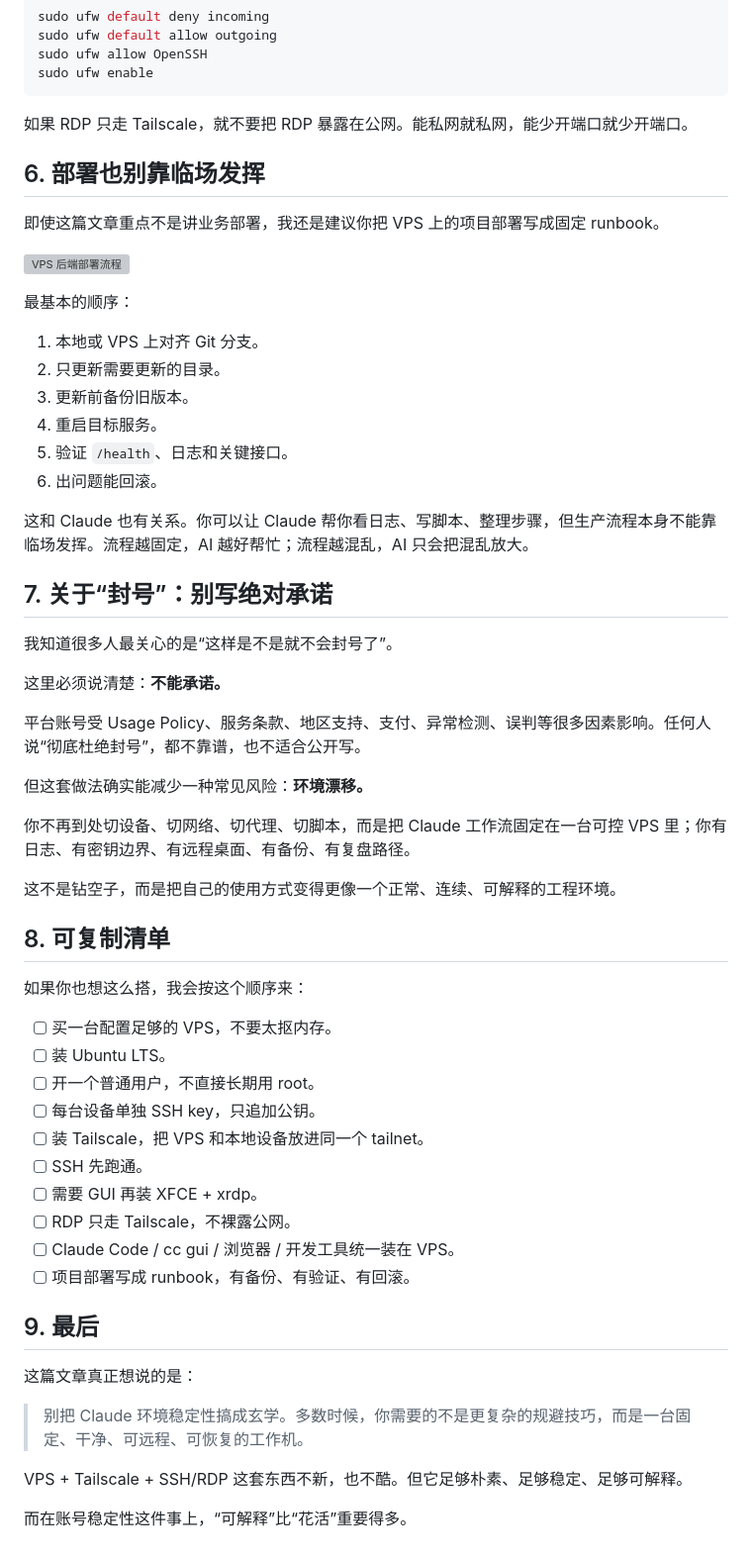
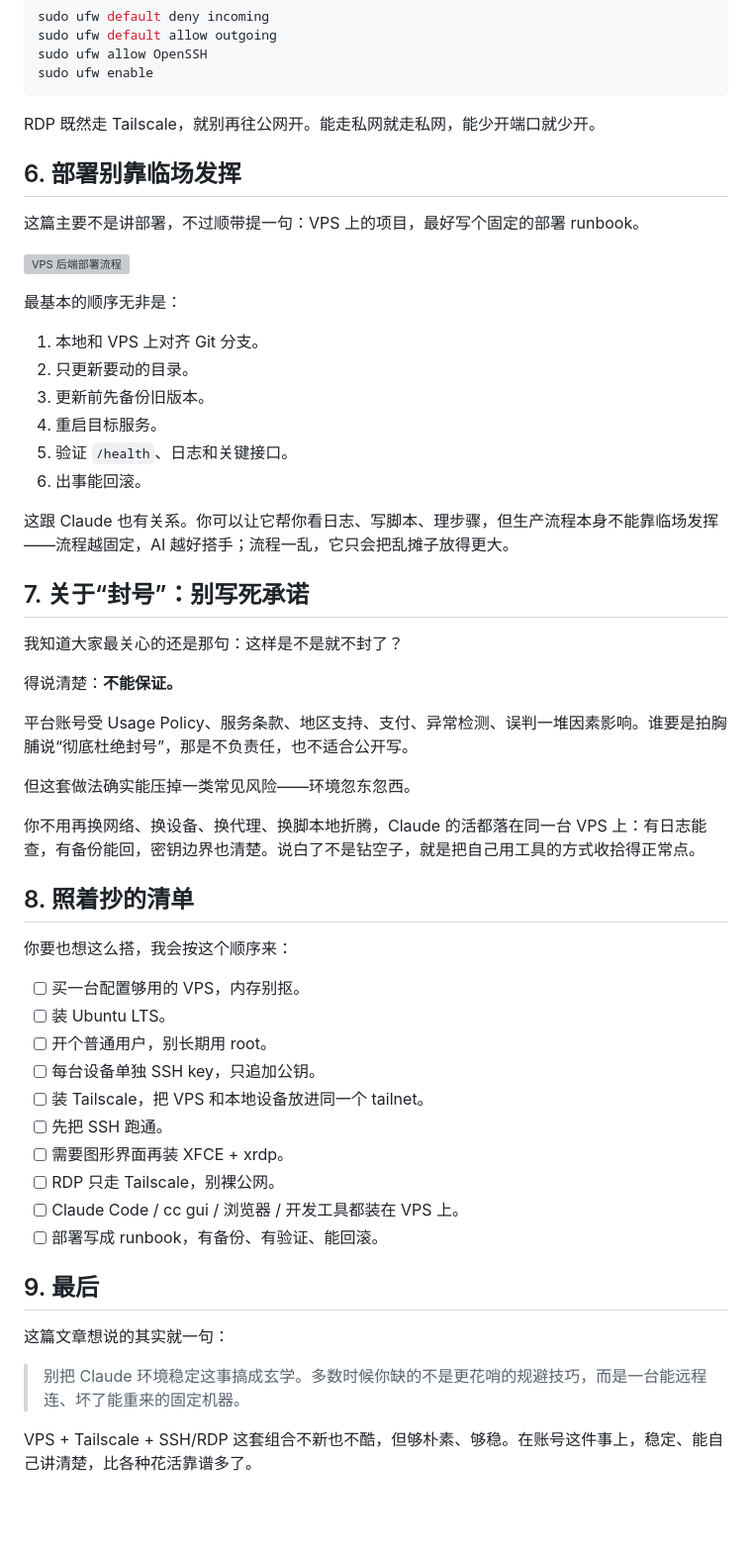
Before and after one commit to byzosc/zero-build-blog, a Markdown page: posts/2026-07-05-vps-compliant-edge/index.zh.md, the part around one of its changes. Shown at 99% size. Rendered like a GitHub page; blank space fills up the shorter version; grey boxes are pictures that could not be loaded.

````diff
--- a/posts/2026-07-05-vps-compliant-edge/index.zh.md
+++ b/posts/2026-07-05-vps-compliant-edge/index.zh.md
@@ -169,60 +163,56 @@ sudo ufw allow OpenSSH
 sudo ufw enable
 ```
 
-如果 RDP 只走 Tailscale，就不要把 RDP 暴露在公网。能私网就私网，能少开端口就少开端口。
+RDP 既然走 Tailscale，就别再往公网开。能走私网就走私网，能少开端口就少开。
 
-## 6. 部署也别靠临场发挥
+## 6. 部署别靠临场发挥
 
-即使这篇文章重点不是讲业务部署，我还是建议你把 VPS 上的项目部署写成固定 runbook。
+这篇主要不是讲部署，不过顺带提一句：VPS 上的项目，最好写个固定的部署 runbook。
 
 ![VPS 后端部署流程](images/deploy-runbook.png)
 
-最基本的顺序：
+最基本的顺序无非是：
 
-1. 本地或 VPS 上对齐 Git 分支。
-2. 只更新需要更新的目录。
-3. 更新前备份旧版本。
+1. 本地和 VPS 上对齐 Git 分支。
+2. 只更新要动的目录。
+3. 更新前先备份旧版本。
 4. 重启目标服务。
 5. 验证 `/health`、日志和关键接口。
-6. 出问题能回滚。
+6. 出事能回滚。
 
-这和 Claude 也有关系。你可以让 Claude 帮你看日志、写脚本、整理步骤，但生产流程本身不能靠临场发挥。流程越固定，AI 越好帮忙；流程越混乱，AI 只会把混乱放大。
+这跟 Claude 也有关系。你可以让它帮你看日志、写脚本、理步骤，但生产流程本身不能靠临场发挥——流程越固定，AI 越好搭手；流程一乱，它只会把乱摊子放得更大。
 
-## 7. 关于“封号”：别写绝对承诺
+## 7. 关于“封号”：别写死承诺
 
-我知道很多人最关心的是“这样是不是就不会封号了”。
+我知道大家最关心的还是那句：这样是不是就不封了？
 
-这里必须说清楚：**不能承诺。**
+得说清楚：**不能保证。**
 
-平台账号受 Usage Policy、服务条款、地区支持、支付、异常检测、误判等很多因素影响。任何人说“彻底杜绝封号”，都不靠谱，也不适合公开写。
+平台账号受 Usage Policy、服务条款、地区支持、支付、异常检测、误判一堆因素影响。谁要是拍胸脯说“彻底杜绝封号”，那是不负责任，也不适合公开写。
 
-但这套做法确实能减少一种常见风险：**环境漂移。**
+但这套做法确实能压掉一类常见风险——环境忽东忽西。
 
-你不再到处切设备、切网络、切代理、切脚本，而是把 Claude 工作流固定在一台可控 VPS 里；你有日志、有密钥边界、有远程桌面、有备份、有复盘路径。
+你不用再换网络、换设备、换代理、换脚本地折腾，Claude 的活都落在同一台 VPS 上：有日志能查，有备份能回，密钥边界也清楚。说白了不是钻空子，就是把自己用工具的方式收拾得正常点。
 
-这不是钻空子，而是把自己的使用方式变得更像一个正常、连续、可解释的工程环境。
+## 8. 照着抄的清单
 
-## 8. 可复制清单
+你要也想这么搭，我会按这个顺序来：
 
-如果你也想这么搭，我会按这个顺序来：
-
-- [ ] 买一台配置足够的 VPS，不要太抠内存。
+- [ ] 买一台配置够用的 VPS，内存别抠。
 - [ ] 装 Ubuntu LTS。
-- [ ] 开一个普通用户，不直接长期用 root。
+- [ ] 开个普通用户，别长期用 root。
 - [ ] 每台设备单独 SSH key，只追加公钥。
 - [ ] 装 Tailscale，把 VPS 和本地设备放进同一个 tailnet。
-- [ ] SSH 先跑通。
-- [ ] 需要 GUI 再装 XFCE + xrdp。
-- [ ] RDP 只走 Tailscale，不裸露公网。
-- [ ] Claude Code / cc gui / 浏览器 / 开发工具统一装在 VPS。
-- [ ] 项目部署写成 runbook，有备份、有验证、有回滚。
+- [ ] 先把 SSH 跑通。
+- [ ] 需要图形界面再装 XFCE + xrdp。
+- [ ] RDP 只走 Tailscale，别裸公网。
+- [ ] Claude Code / cc gui / 浏览器 / 开发工具都装在 VPS 上。
+- [ ] 部署写成 runbook，有备份、有验证、能回滚。
 
 ## 9. 最后
 
-这篇文章真正想说的是：
+这篇文章想说的其实就一句：
 
-> 别把 Claude 环境稳定性搞成玄学。多数时候，你需要的不是更复杂的规避技巧，而是一台固定、干净、可远程、可恢复的工作机。
+> 别把 Claude 环境稳定这事搞成玄学。多数时候你缺的不是更花哨的规避技巧，而是一台能远程连、坏了能重来的固定机器。
 
-VPS + Tailscale + SSH/RDP 这套东西不新，也不酷。但它足够朴素、足够稳定、足够可解释。
-
-而在账号稳定性这件事上，“可解释”比“花活”重要得多。
+VPS + Tailscale + SSH/RDP 这套组合不新也不酷，但够朴素、够稳。在账号这件事上，稳定、能自己讲清楚，比各种花活靠谱多了。
````
Also changed, not shown: other parts of posts/2026-07-05-vps-compliant-edge/index.zh.md (+54 -60 lines).
